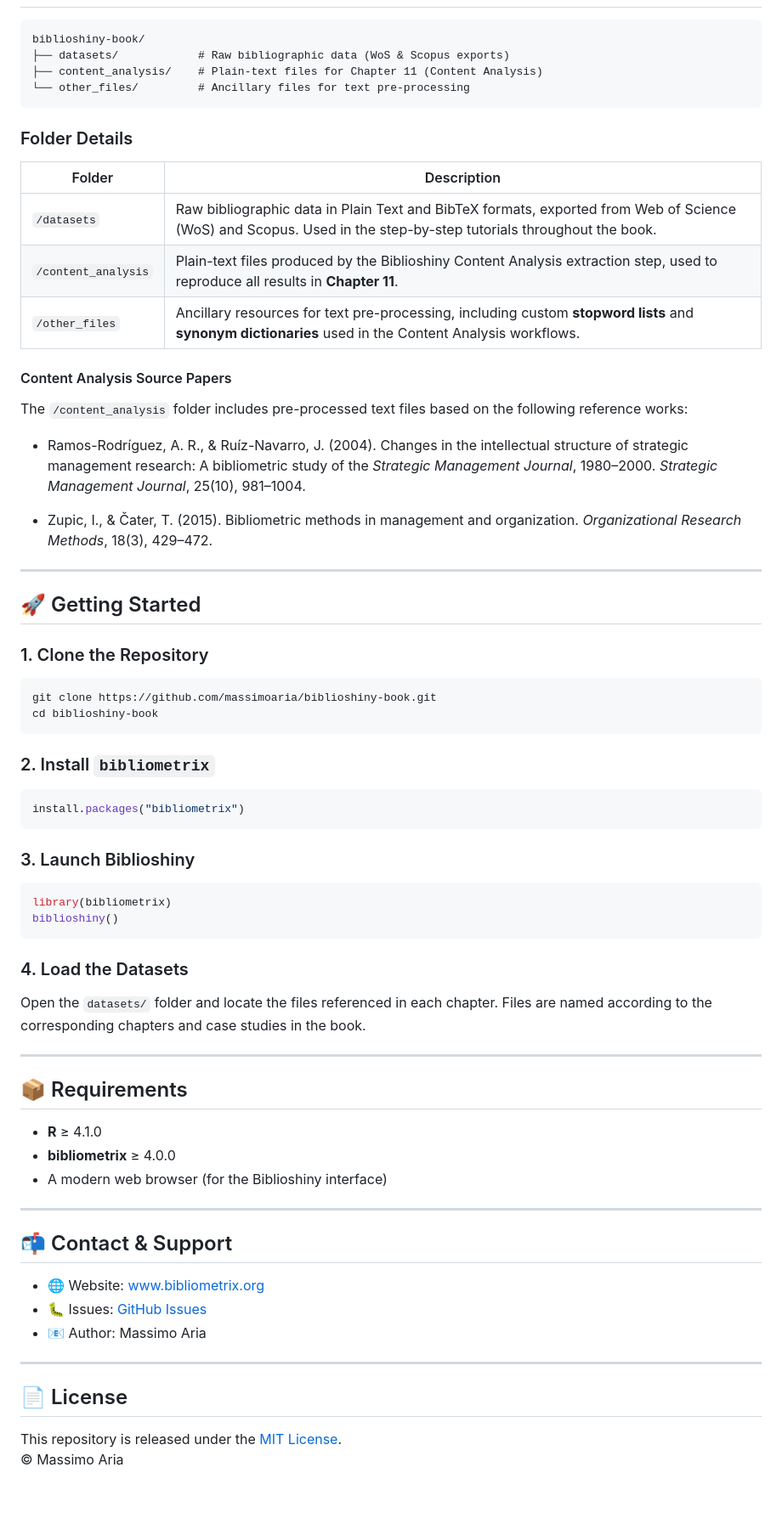
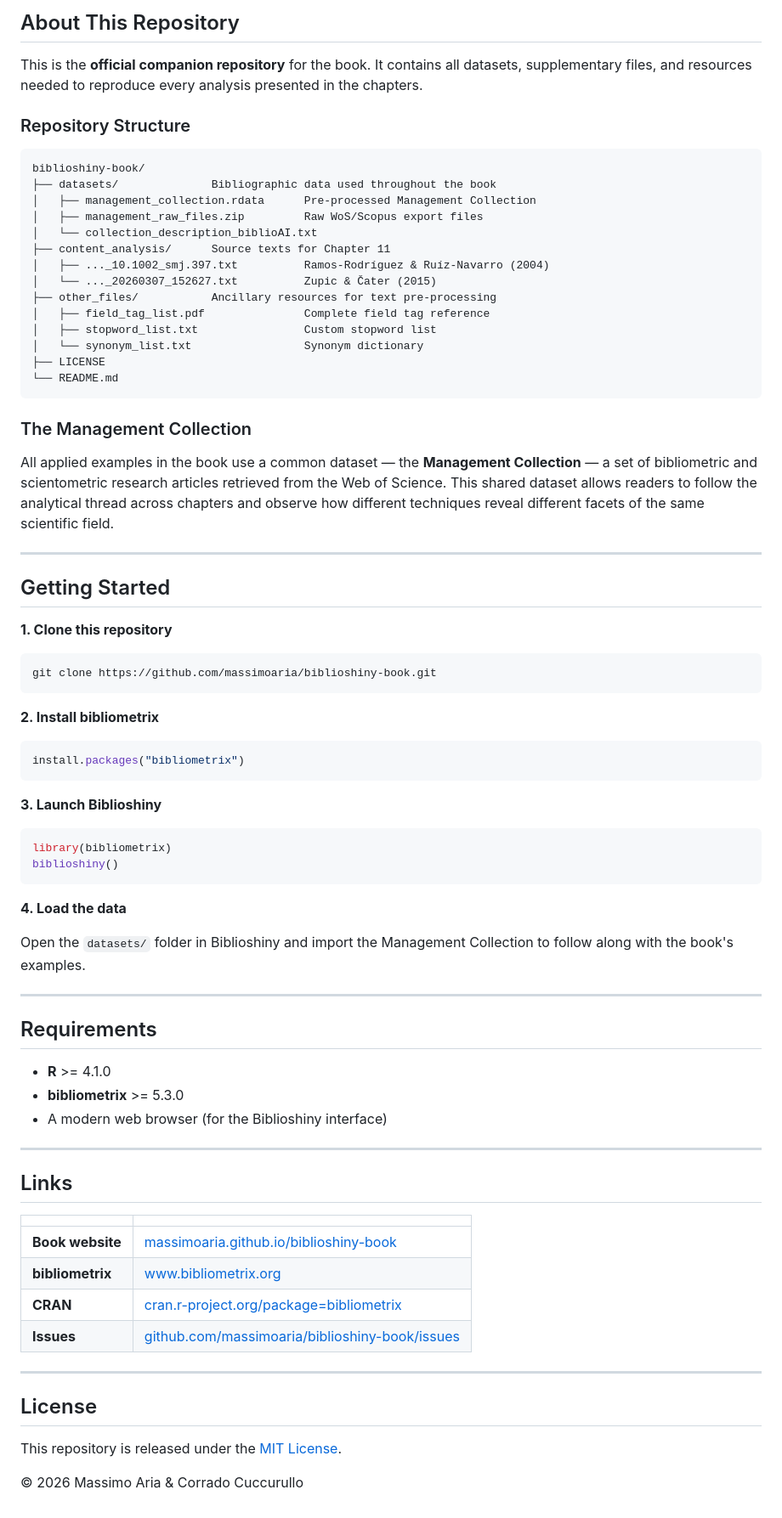
Before and after one commit to massimoaria/biblioshiny-book, a Markdown page: README.md, the part around one of its changes. Shown at 85% size. GitHub-like rendering.

````diff
--- a/README.md
+++ b/README.md
@@ -20,74 +71,80 @@ The book covers both the **methodological foundations** of science mapping and *
+## About This Repository
+
+This is the **official companion repository** for the book. It contains all datasets, supplementary files, and resources needed to reproduce every analysis presented in the chapters.
+
+### Repository Structure
 
 ```
 biblioshiny-book/
-├── datasets/            # Raw bibliographic data (WoS & Scopus exports)
-├── content_analysis/    # Plain-text files for Chapter 11 (Content Analysis)
-└── other_files/         # Ancillary files for text pre-processing
+├── datasets/              Bibliographic data used throughout the book
+│   ├── management_collection.rdata      Pre-processed Management Collection
+│   ├── management_raw_files.zip         Raw WoS/Scopus export files
+│   └── collection_description_biblioAI.txt
+├── content_analysis/      Source texts for Chapter 11
+│   ├── ..._10.1002_smj.397.txt          Ramos-Rodríguez & Ruíz-Navarro (2004)
+│   └── ..._20260307_152627.txt          Zupic & Čater (2015)
+├── other_files/           Ancillary resources for text pre-processing
+│   ├── field_tag_list.pdf               Complete field tag reference
+│   ├── stopword_list.txt                Custom stopword list
+│   └── synonym_list.txt                 Synonym dictionary
+├── LICENSE
+└── README.md
 ```
 
-### Folder Details
+### The Management Collection
 
-| Folder | Description |
-|--------|-------------|
-| `/datasets` | Raw bibliographic data in Plain Text and BibTeX formats, exported from Web of Science (WoS) and Scopus. Used in the step-by-step tutorials throughout the book. |
-| `/content_analysis` | Plain-text files produced by the Biblioshiny Content Analysis extraction step, used to reproduce all results in **Chapter 11**. |
-| `/other_files` | Ancillary resources for text pre-processing, including custom **stopword lists** and **synonym dictionaries** used in the Content Analysis workflows. |
-
-#### Content Analysis Source Papers
-
-The `/content_analysis` folder includes pre-processed text files based on the following reference works:
-
-- Ramos-Rodríguez, A. R., & Ruíz-Navarro, J. (2004). Changes in the intellectual structure of strategic management research: A bibliometric study of the *Strategic Management Journal*, 1980–2000. *Strategic Management Journal*, 25(10), 981–1004.
-
-- Zupic, I., & Čater, T. (2015). Bibliometric methods in management and organization. *Organizational Research Methods*, 18(3), 429–472.
+All applied examples in the book use a common dataset — the **Management Collection** — a set of bibliometric and scientometric research articles retrieved from the Web of Science. This shared dataset allows readers to follow the analytical thread across chapters and observe how different techniques reveal different facets of the same scientific field.
 
 ---
 
-## 🚀 Getting Started
+## Getting Started
 
-### 1. Clone the Repository
+**1. Clone this repository**
 
 ```bash
 git clone https://github.com/massimoaria/biblioshiny-book.git
-cd biblioshiny-book
 ```
 
-### 2. Install `bibliometrix`
+**2. Install bibliometrix**
 
 ```r
 install.packages("bibliometrix")
 ```
 
-### 3. Launch Biblioshiny
+**3. Launch Biblioshiny**
 
 ```r
 library(bibliometrix)
 biblioshiny()
 ```
 
-### 4. Load the Datasets
+**4. Load the data**
 
-Open the `datasets/` folder and locate the files referenced in each chapter. Files are named according to the corresponding chapters and case studies in the book.
+Open the `datasets/` folder in Biblioshiny and import the Management Collection to follow along with the book's examples.
 
 ---
 
-## 📦 Requirements
+## Requirements
 
-- **R** ≥ 4.1.0
-- **bibliometrix** ≥ 4.0.0
+- **R** >= 4.1.0
+- **bibliometrix** >= 5.3.0
 - A modern web browser (for the Biblioshiny interface)
 
 ---
 
-## 📬 Contact & Support
+## Links
 
-- 🌐 Website: [www.bibliometrix.org](https://www.bibliometrix.org)
-- 🐛 Issues: [GitHub Issues](https://github.com/massimoaria/biblioshiny-book/issues)
-- 📧 Author: Massimo Aria
+| | |
+|---|---|
+| **Book website** | [massimoaria.github.io/biblioshiny-book](https://massimoaria.github.io/biblioshiny-book) |
+| **bibliometrix** | [www.bibliometrix.org](https://www.bibliometrix.org) |
+| **CRAN** | [cran.r-project.org/package=bibliometrix](https://cran.r-project.org/package=bibliometrix) |
+| **Issues** | [github.com/massimoaria/biblioshiny-book/issues](https://github.com/massimoaria/biblioshiny-book/issues) |
 
 ---
 
-## 📄 License
+## License
 
 This repository is released under the [MIT License](https://opensource.org/licenses/MIT).
-© Massimo Aria
+
+© 2026 Massimo Aria & Corrado Cuccurullo
````
Also changed, not shown: other parts of README.md (+60 -9 lines).
